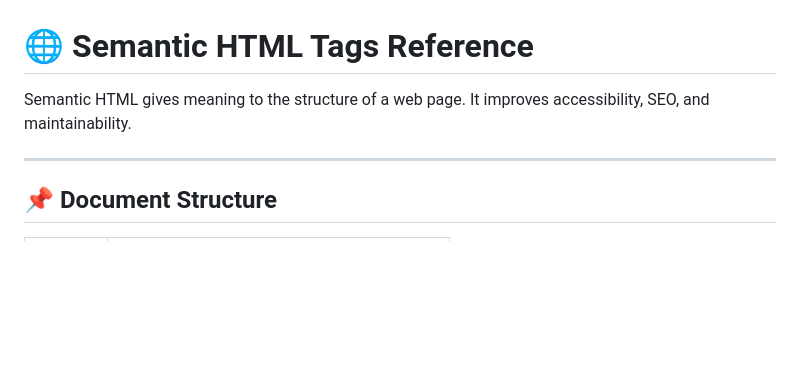
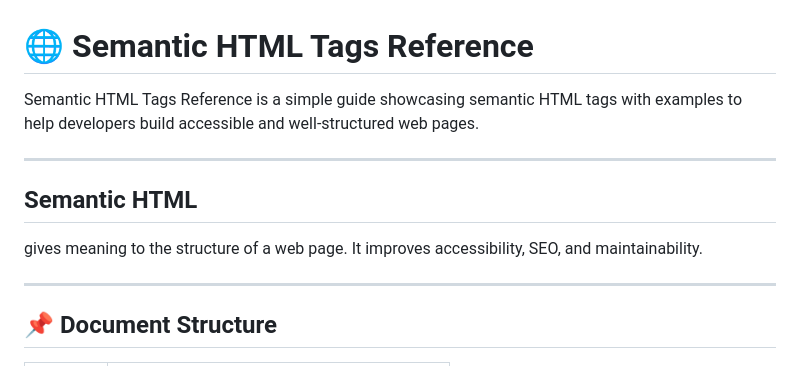
Before and after one commit to Sahasawat-Boss/Semantic-HTML-Tags-Reference, a Markdown page: README.md, the part around the change. Rendered like a GitHub page; blank space fills up the shorter version.

```diff
--- a/README.md
+++ b/README.md
@@ -1,6 +1,12 @@
 # 🌐 Semantic HTML Tags Reference
 
-Semantic HTML gives meaning to the structure of a web page. It improves accessibility, SEO, and maintainability.
+Semantic HTML Tags Reference is a simple guide showcasing semantic HTML tags with examples to help developers build accessible and well-structured web pages.
+
+---
+## Semantic HTML
+gives meaning to the structure of a web page. It improves accessibility, SEO, and maintainability.
+
+
 
 ---
 
```
